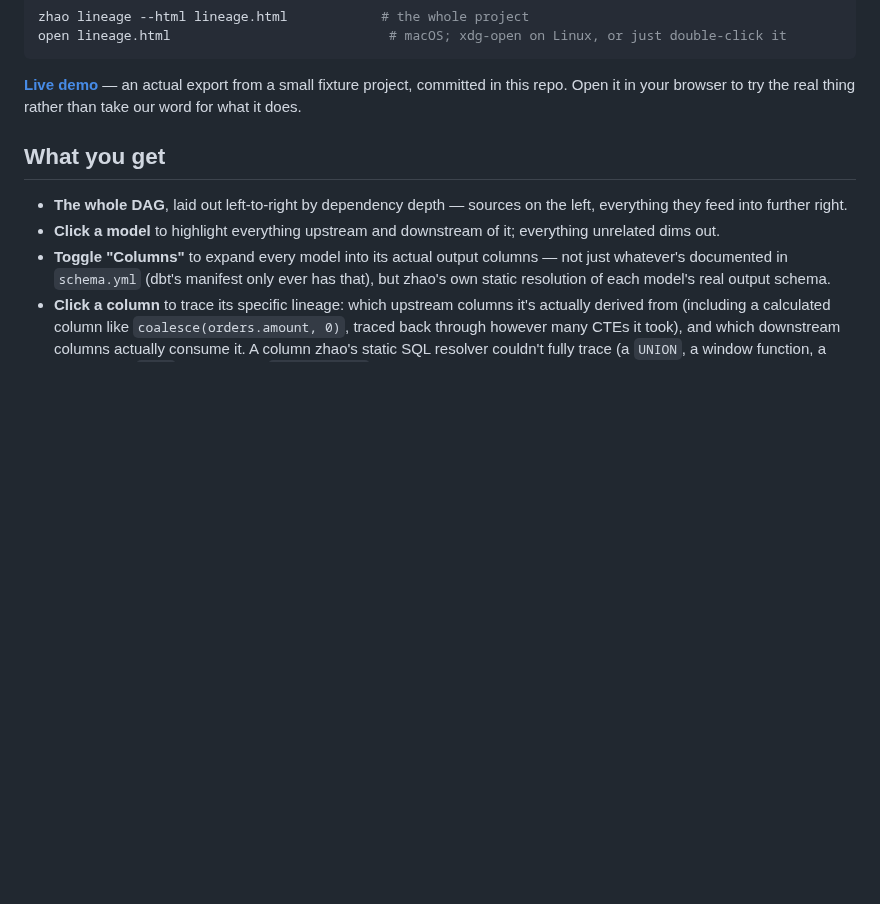
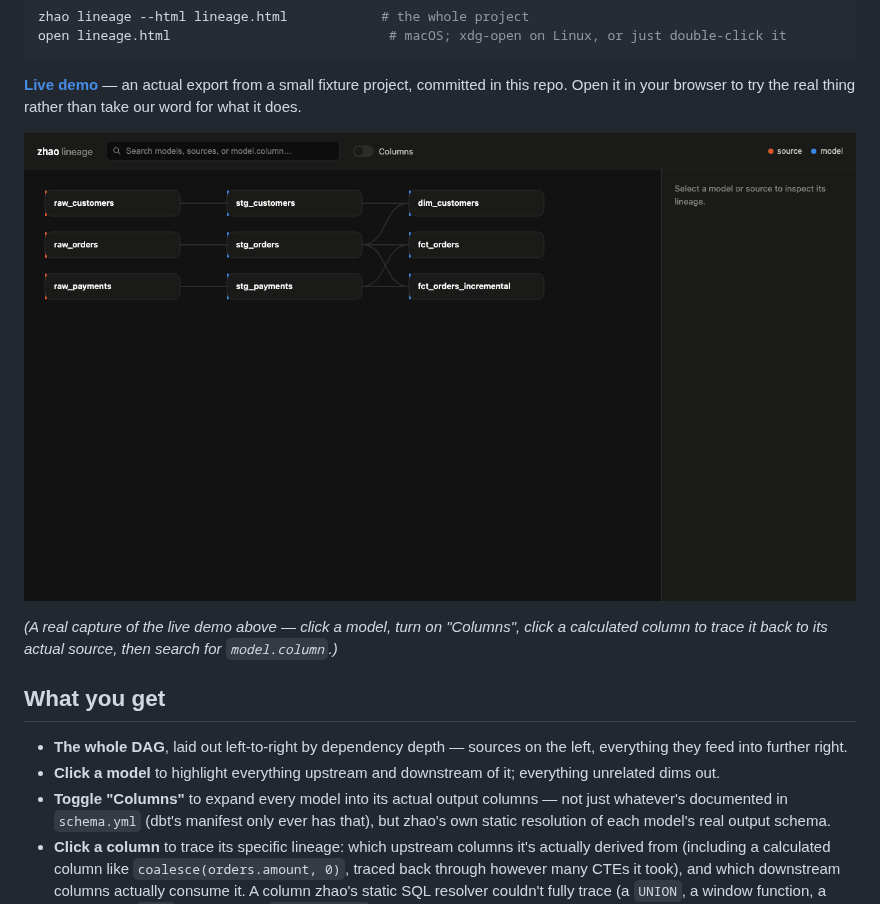
Before and after one commit to allenhori/zhao-cli, a Markdown page: docs/lineage-html.md, the part around the change. GitHub-like rendering; pictures changed too: docs/assets/lineage-demo.gif (added); blank space fills up the shorter version.

Commit message:
Add real screenshot and walkthrough GIF of the lineage HTML export
Installed Playwright + a headless Chromium locally to actually render
and capture the interactive export, rather than settle for no visual
at all -- a real screenshot (dark theme, columns expanded, a
calculated column traced to its upstream source) plus a short GIF
walking through: select a model -> show columns -> trace a calculated
column -> search by model.column. Wired into both README.md and
docs/lineage-html.md.

Also regenerates the live-demo HTML as a whole-project export (no
pre-selected target) rather than pre-scoped to one column, so a
visitor opening it lands somewhere to explore from rather than a
single column's trace.

```diff
--- a/docs/lineage-html.md
+++ b/docs/lineage-html.md
@@ -13,6 +13,11 @@ open lineage.html                            # macOS; xdg-open on Linux, or just
 **[Live demo](assets/lineage-demo.html)** — an actual export from a small fixture project,
 committed in this repo. Open it in your browser to try the real thing rather than take our
 word for what it does.
+
+![Clicking a model, expanding columns, then tracing a calculated column's real upstream source](assets/lineage-demo.gif)
+
+*(A real capture of the live demo above — click a model, turn on "Columns", click a
+calculated column to trace it back to its actual source, then search for `model.column`.)*
 
 ## What you get
 
```
Also changed, not shown: README.md (+2 -0 lines), docs/assets/lineage-screenshot.png (added), 1 other file.
